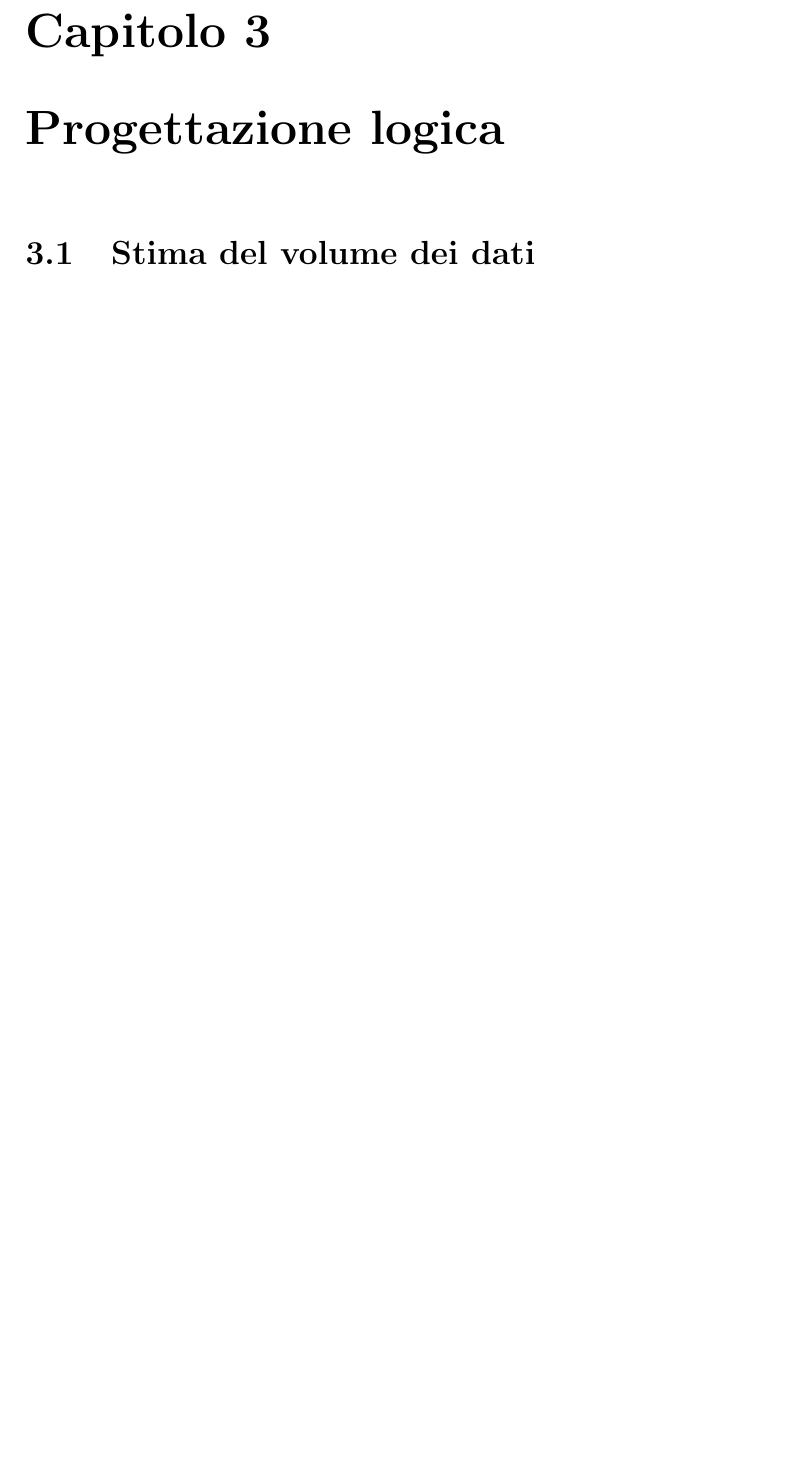
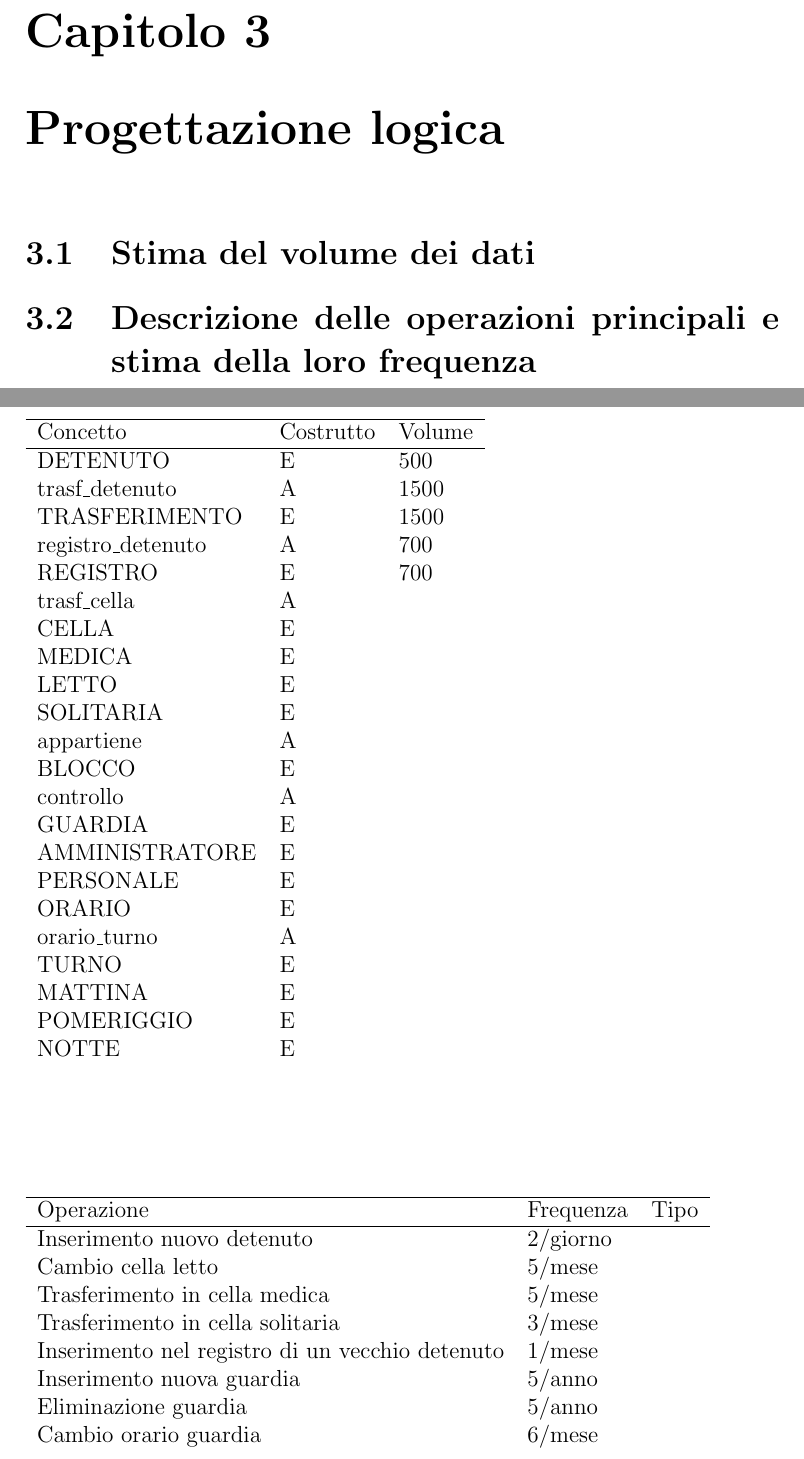
Before and after one commit to leonardogrimaldi/db-prigione, a LaTeX document (report/report.tex): part of page 8 of 8 before the commit and two parts of pages 8 and 9 of 9 after it, the two joined at a grey line, cut so that both start at the same text, the shorter picture padded with empty space. Compiled offline with pdfLaTeX.

Commit message:
update review

```diff
--- a/report/report.tex
+++ b/report/report.tex
@@ -144,4 +144,49 @@ L'ORARIO, invece, è stato modellato associandolo a una specializzazione totale
 %\includegraphics[angle=-90]{er_finale_prigione}
 \chapter{Progettazione logica}
 \section{Stima del volume dei dati}
+\begin{table}[]
+\begin{tabular}{lll}
+\hline
+Concetto & Costrutto & Volume \\ \hline
+DETENUTO & E & 500 \\
+trasf\_detenuto & A & 1500 \\
+TRASFERIMENTO & E &  1500 \\
+registro\_detenuto & A & 700 \\
+REGISTRO & E & 700 \\
+trasf\_cella & A &  \\
+CELLA & E &  \\
+MEDICA & E & \\
+LETTO & E & \\
+SOLITARIA & E & \\
+appartiene & A & \\
+BLOCCO & E & \\
+controllo & A & \\
+GUARDIA & E & \\
+AMMINISTRATORE & E & \\
+PERSONALE & E & \\
+ORARIO & E & \\
+orario\_turno & A & \\
+TURNO & E & \\
+MATTINA & E & \\
+POMERIGGIO & E & \\
+NOTTE & E &
+\end{tabular}
+\end{table}
+\section{Descrizione delle operazioni principali e stima della loro frequenza}
+\begin{table}[]
+\begin{tabular}{lll}
+\hline
+Operazione & Frequenza & Tipo \\ \hline
+Inserimento nuovo detenuto & 2/giorno &  \\
+Cambio cella letto & 5/mese &  \\
+Trasferimento in cella medica & 5/mese & \\
+Trasferimento in cella solitaria & 3/mese & \\
+Inserimento nel registro di un vecchio detenuto & 1/mese & \\
+Inserimento nuova guardia & 5/anno & \\
+Eliminazione guardia & 5/anno & \\
+Cambio orario guardia & 6/mese & \\
+
+\end{tabular}
+\end{table}
+
 \end{document}
```
Also changed, not shown: report/report.pdf.
